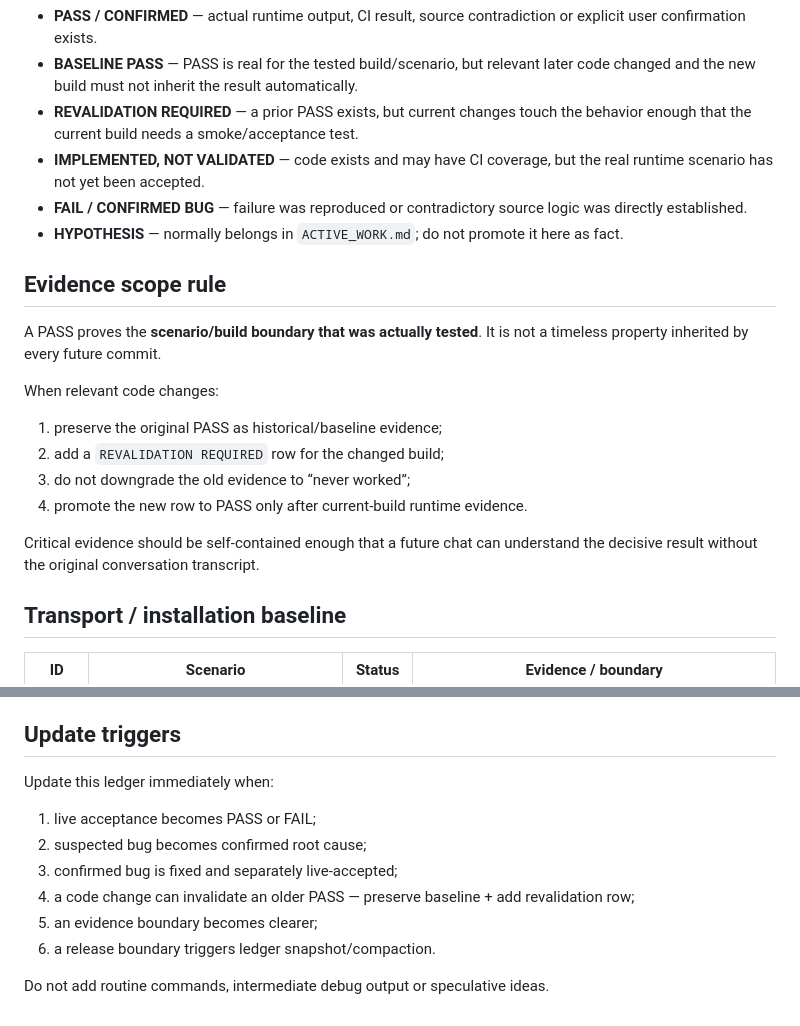
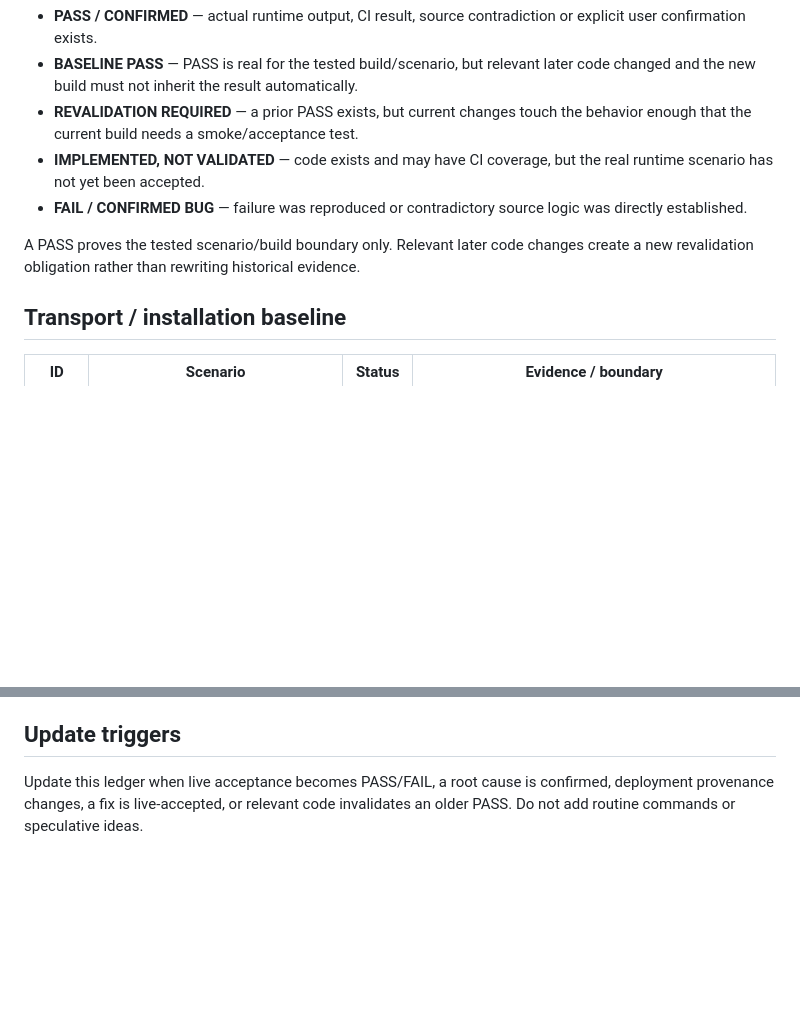
Before and after one commit to bakunity/RDP, a Markdown page: context/EVIDENCE_LEDGER.md, 2 parts joined by grey strips. Rendered like a GitHub page; blank space fills up the shorter version.

```diff
--- a/context/EVIDENCE_LEDGER.md
+++ b/context/EVIDENCE_LEDGER.md
@@ -11,20 +11,8 @@ Purpose: durable project evidence that survives chat compression. This file reco
 - **REVALIDATION REQUIRED** — a prior PASS exists, but current changes touch the behavior enough that the current build needs a smoke/acceptance test.
 - **IMPLEMENTED, NOT VALIDATED** — code exists and may have CI coverage, but the real runtime scenario has not yet been accepted.
 - **FAIL / CONFIRMED BUG** — failure was reproduced or contradictory source logic was directly established.
-- **HYPOTHESIS** — normally belongs in `ACTIVE_WORK.md`; do not promote it here as fact.
 
-## Evidence scope rule
-
-A PASS proves the **scenario/build boundary that was actually tested**. It is not a timeless property inherited by every future commit.
-
-When relevant code changes:
-
-1. preserve the original PASS as historical/baseline evidence;
-2. add a `REVALIDATION REQUIRED` row for the changed build;
-3. do not downgrade the old evidence to “never worked”;
-4. promote the new row to PASS only after current-build runtime evidence.
-
-Critical evidence should be self-contained enough that a future chat can understand the decisive result without the original conversation transcript.
+A PASS proves the tested scenario/build boundary only. Relevant later code changes create a new revalidation obligation rather than rewriting historical evidence.
 
 ## Transport / installation baseline
 
@@ -111,13 +103,4 @@ CI is evidence of source/static correctness only. It does **not** promote Window
 
 ## Update triggers
 
-Update this ledger immediately when:
-
-1. live acceptance becomes PASS or FAIL;
-2. suspected bug becomes confirmed root cause;
-3. confirmed bug is fixed and separately live-accepted;
-4. a code change can invalidate an older PASS — preserve baseline + add revalidation row;
-5. an evidence boundary becomes clearer;
-6. a release boundary triggers ledger snapshot/compaction.
-
-Do not add routine commands, intermediate debug output or speculative ideas.
+Update this ledger when live acceptance becomes PASS/FAIL, a root cause is confirmed, deployment provenance changes, a fix is live-accepted, or relevant code invalidates an older PASS. Do not add routine commands or speculative ideas.
```
Also changed, not shown: other parts of context/EVIDENCE_LEDGER.md (+41 -37 lines).
